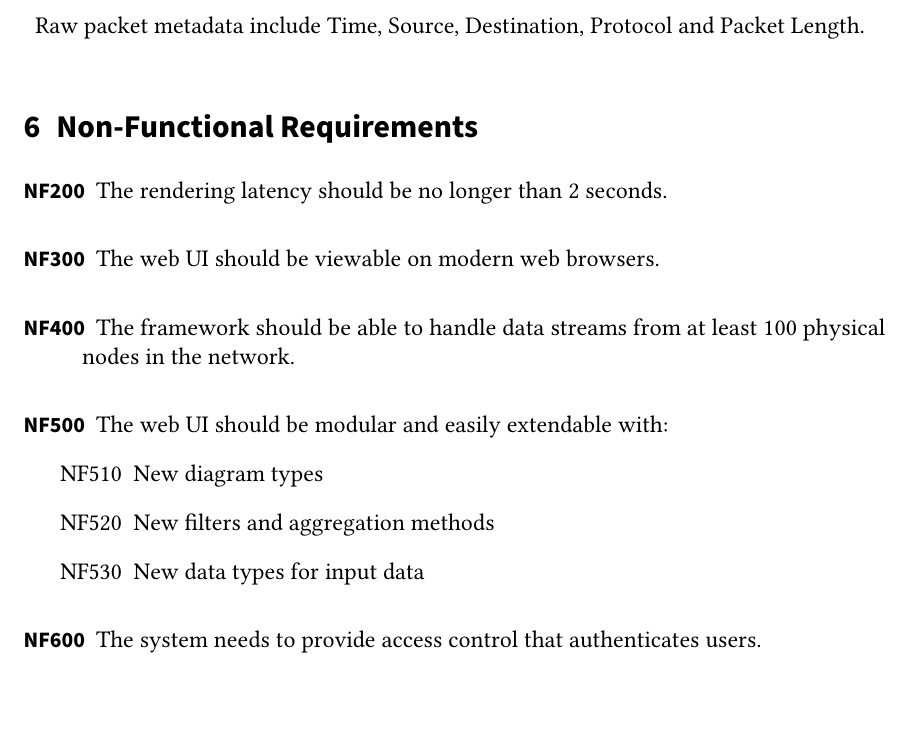
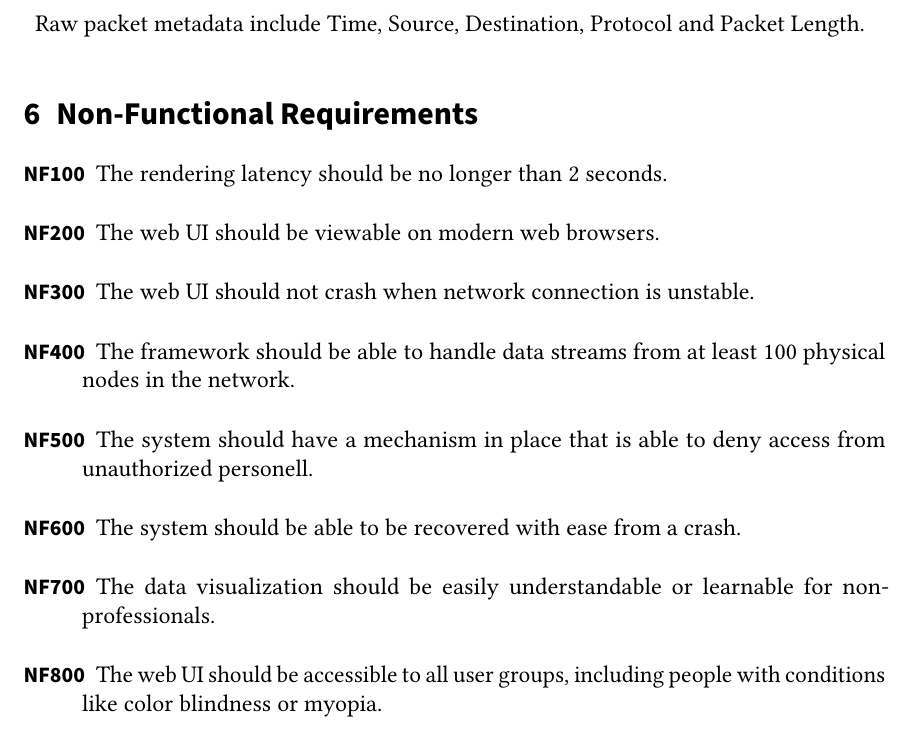
Before and after one commit to pm8008/documents, a LaTeX document (Pflichtenheft.tex): part of page 6 of 20, cut so that both start at the same text. Compiled offline with pdfLaTeX.

Commit message:
Add more NFR

```diff
--- a/Pflichtenheft.tex
+++ b/Pflichtenheft.tex
@@ -315,26 +315,29 @@ Level of access is defined as: the specific set of \glspl{data stream} the user
 
 \begin{description}
 
-  \item[NF200]
+  \item[NF100]
   The rendering latency should be no longer than 2 seconds.
 
+  \item[NF200]
+  The web UI should be viewable on modern web browsers.
+
   \item[NF300]
-  The web UI should be viewable on modern web browsers.
+	The web UI should not crash when network connection is unstable.
 
   \item[NF400]
   The framework should be able to handle \glspl{data stream} from at least 100 physical nodes in the network.
 
-  \item[NF500]
-	The web UI should be modular and easily extendable with:
-	\begin{itemize}
-		\item[NF510]{New diagram types}
-		\item[NF520]{New filters and aggregation methods}
-		\item[NF530]{New data types for input data}
-	\end{itemize}
+	\item[NF500]
+	The system should have a mechanism in place that is able to deny access from unauthorized personell.
 
-  \item[NF600]
-  The system needs to provide access control that authenticates users.
+	\item[NF600]
+	The system should be able to be recovered with ease from a crash.
 
+	\item[NF700]
+	The data visualization should be easily understandable or learnable for non-professionals.
+
+	\item[NF800]
+	The web UI should be accessible to all user groups, including people with conditions like color blindness or myopia.
 
 \end{description}
 \subsection{Quality Requirements}
```
